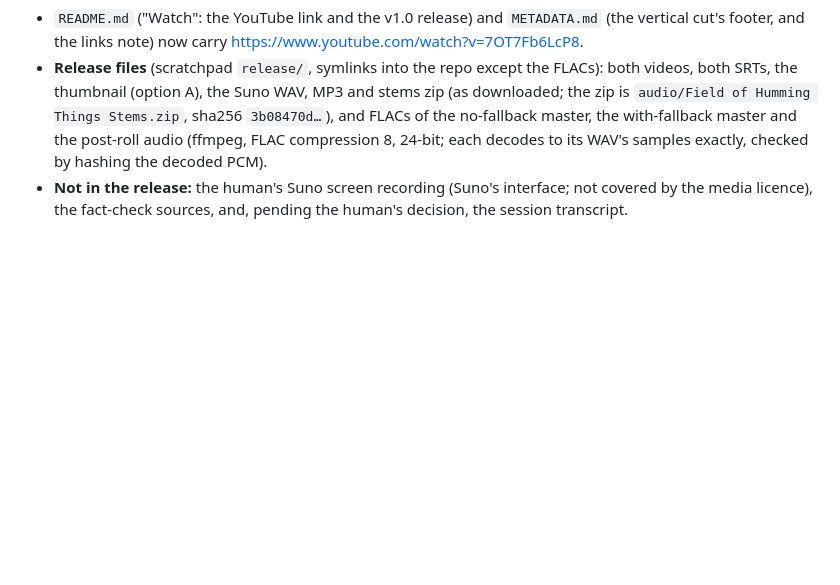
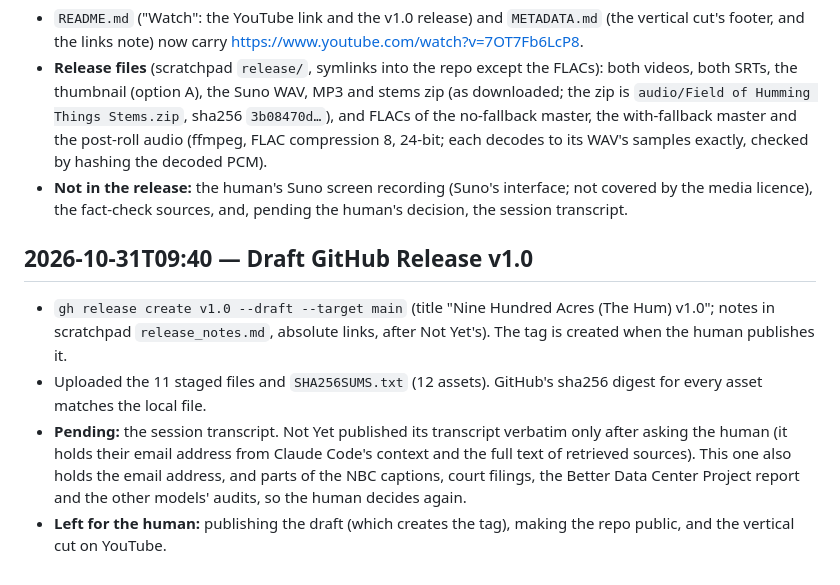
Before and after one commit to Derivative-Work/nine-hundred-acres, a Markdown page: log/production_log.md, the part around the change. Drawn GitHub-style; blank space fills up the shorter version.

Commit message:
Draft GitHub Release v1.0: videos, captions, thumbnail, Suno audio, masters and post-roll uploaded and verified
Co-Authored-By: Claude Opus 5.5 <noreply@anthropic.com>
Claude-Session: https://claude.ai/code/session_01U1tVYjqjSmd5JP5bTWdgUW

```diff
--- a/log/production_log.md
+++ b/log/production_log.md
@@ -380,3 +380,10 @@ The mirror script splits one bold run in two around the inserted "b", so the mir
 - `README.md` ("Watch": the YouTube link and the v1.0 release) and `METADATA.md` (the vertical cut's footer, and the links note) now carry https://www.youtube.com/watch?v=7OT7Fb6LcP8.
 - **Release files** (scratchpad `release/`, symlinks into the repo except the FLACs): both videos, both SRTs, the thumbnail (option A), the Suno WAV, MP3 and stems zip (as downloaded; the zip is `audio/Field of Humming Things Stems.zip`, sha256 `3b08470d…`), and FLACs of the no-fallback master, the with-fallback master and the post-roll audio (ffmpeg, FLAC compression 8, 24-bit; each decodes to its WAV's samples exactly, checked by hashing the decoded PCM).
 - **Not in the release:** the human's Suno screen recording (Suno's interface; not covered by the media licence), the fact-check sources, and, pending the human's decision, the session transcript.
+
+## 2026-10-31T09:40 — Draft GitHub Release v1.0
+
+- `gh release create v1.0 --draft --target main` (title "Nine Hundred Acres (The Hum) v1.0"; notes in scratchpad `release_notes.md`, absolute links, after Not Yet's). The tag is created when the human publishes it.
+- Uploaded the 11 staged files and `SHA256SUMS.txt` (12 assets). GitHub's sha256 digest for every asset matches the local file.
+- **Pending:** the session transcript. Not Yet published its transcript verbatim only after asking the human (it holds their email address from Claude Code's context and the full text of retrieved sources). This one also holds the email address, and parts of the NBC captions, court filings, the Better Data Center Project report and the other models' audits, so the human decides again.
+- **Left for the human:** publishing the draft (which creates the tag), making the repo public, and the vertical cut on YouTube.
```
